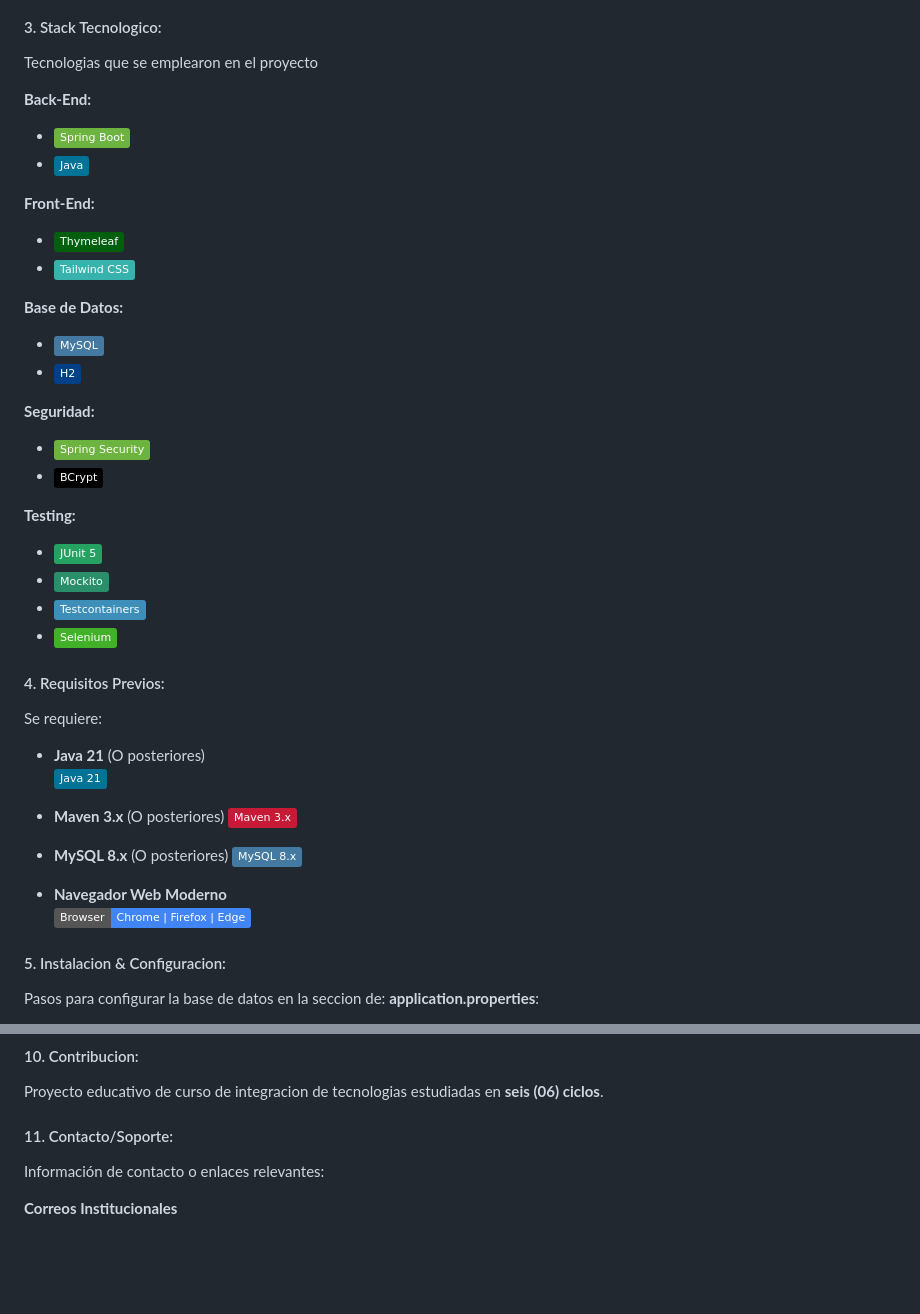
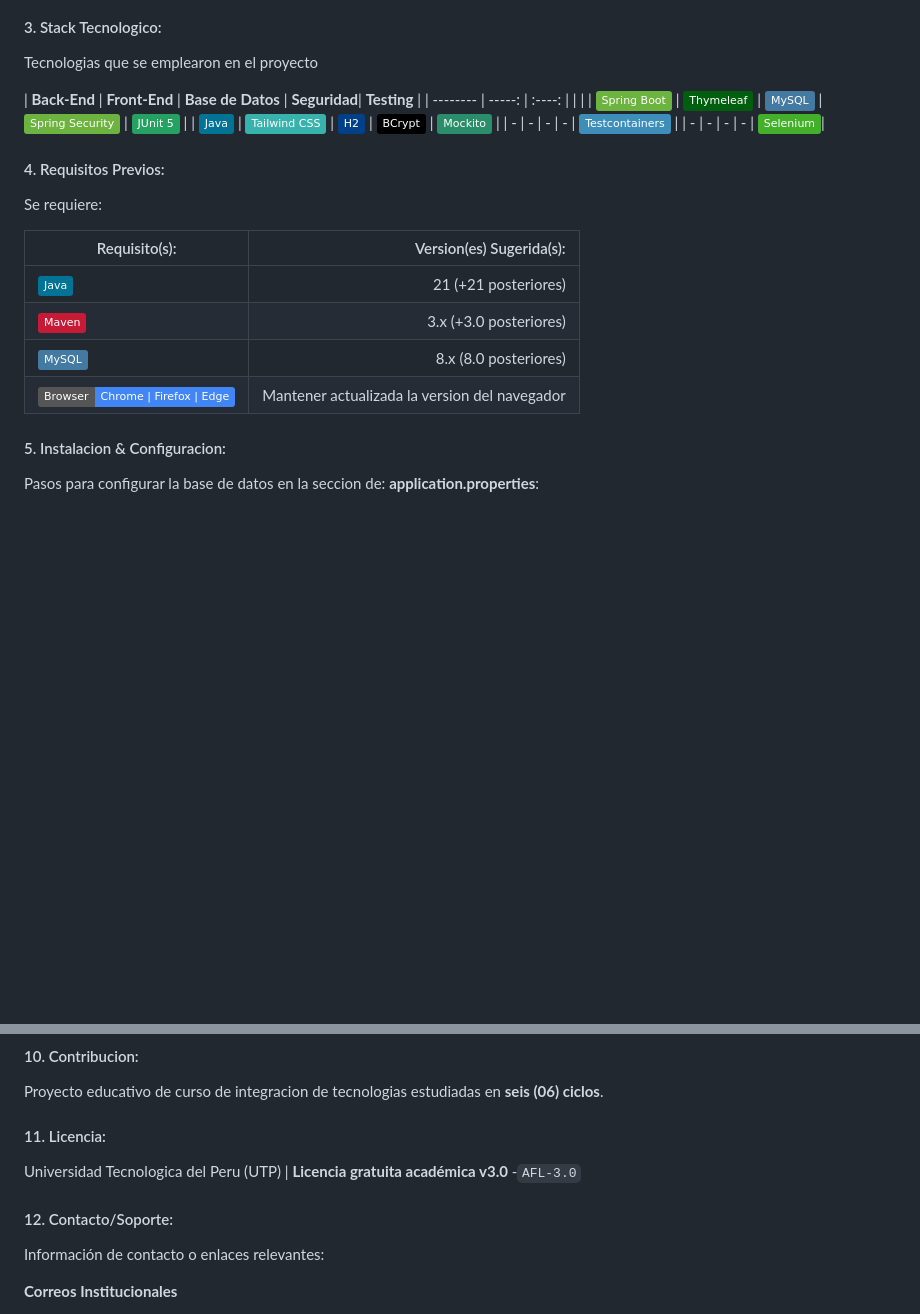
Before and after one commit to Montagfth/Repositorio-005, a Markdown page: README.md, 2 parts joined by grey strips. Drawn GitHub-style; badges without logos; blank space fills up the shorter version.

Commit message:
Actualizacion README.md
Nueva documentacion introductoria del proyecto.

```diff
--- a/README.md
+++ b/README.md
@@ -21,41 +21,22 @@ Lista de los 6 módulos de negocio principales:
 #### 3. Stack Tecnologico:
 Tecnologias que se emplearon en el proyecto
 
-**Back-End:**
-  - ![](https://img.shields.io/badge/Spring%20Boot-6DB33F?logo=springboot&logoColor=white)
-  - ![](https://img.shields.io/badge/Java-007396?logo=java&logoColor=white)
-
-**Front-End:**
-  -  ![](https://img.shields.io/badge/Thymeleaf-005F0F?logo=thymeleaf&logoColor=white)
-  -  ![](https://img.shields.io/badge/Tailwind_CSS-38B2AC?logo=tailwindcss&logoColor=white)
-
-**Base de Datos:**
-  -  ![](https://img.shields.io/badge/MySQL-4479A1?logo=mysql&logoColor=white)
-  -  ![](https://img.shields.io/badge/H2-004088?logo=h2&logoColor=white)
-
-**Seguridad:**
-  -  ![](https://img.shields.io/badge/Spring%20Security-6DB33F?logo=springsecurity&logoColor=white)
-  -  ![](https://img.shields.io/badge/BCrypt-000000)
-
-**Testing:**
-  -  ![](https://img.shields.io/badge/JUnit_5-25A162?logo=junit5&logoColor=white)
-  -  ![](https://img.shields.io/badge/Mockito-2A8E6A)
-  -  ![](https://img.shields.io/badge/Testcontainers-3D8EB9?logo=testcontainers&logoColor=white)
-  -  ![](https://img.shields.io/badge/Selenium-43B02A?logo=selenium&logoColor=white)
+| **Back-End**        | **Front-End**   |  **Base de Datos**  | **Seguridad**| **Testing** |
+| --------   | -----:  | :----:  | | |
+| ![](https://img.shields.io/badge/Spring%20Boot-6DB33F?logo=springboot&logoColor=white)        | ![](https://img.shields.io/badge/Thymeleaf-005F0F?logo=thymeleaf&logoColor=white)   |   ![](https://img.shields.io/badge/MySQL-4479A1?logo=mysql&logoColor=white)     | ![](https://img.shields.io/badge/Spring%20Security-6DB33F?logo=springsecurity&logoColor=white)  | ![](https://img.shields.io/badge/JUnit_5-25A162?logo=junit5&logoColor=white)  |
+| ![](https://img.shields.io/badge/Java-007396?logo=java&logoColor=white)        |   ![](https://img.shields.io/badge/Tailwind_CSS-38B2AC?logo=tailwindcss&logoColor=white)   |   ![](https://img.shields.io/badge/H2-004088?logo=h2&logoColor=white)   | ![](https://img.shields.io/badge/BCrypt-000000) | ![](https://img.shields.io/badge/Mockito-2A8E6A) |
+| -        |    -    |  -  | - | ![](https://img.shields.io/badge/Testcontainers-3D8EB9?logo=testcontainers&logoColor=white) |
+| -        |    -    |  -  | - | ![](https://img.shields.io/badge/Selenium-43B02A?logo=selenium&logoColor=white)|
 
 #### 4. Requisitos Previos:
 Se requiere:
-- **Java 21** (O posteriores)
-  ![](https://img.shields.io/badge/Java_21-007396?logo=java&logoColor=white)
 
-- **Maven 3.x** (O posteriores)
-  ![](https://img.shields.io/badge/Maven_3.x-C71A36?logo=apachemaven&logoColor=white)
-
-- **MySQL 8.x** (O posteriores)
-  ![](https://img.shields.io/badge/MySQL_8.x-4479A1?logo=mysql&logoColor=white)
-
-- **Navegador Web Moderno**
-  ![](https://img.shields.io/badge/Browser-Chrome%20%7C%20Firefox%20%7C%20Edge-4285F4?logo=googlechrome&logoColor=white)
+| Requisito(s):        | Version(es) Sugerida(s):   |
+| --------   | -----:  |
+| ![](https://img.shields.io/badge/Java-007396?logo=java&logoColor=white)      | 21 (+21 posteriores)   |
+| ![](https://img.shields.io/badge/Maven-C71A36?logo=apachemaven&logoColor=white)        |   3.x (+3.0 posteriores)   |
+| ![](https://img.shields.io/badge/MySQL-4479A1?logo=mysql&logoColor=white)        |    8.x (8.0 posteriores)   |
+| ![](https://img.shields.io/badge/Browser-Chrome%20%7C%20Firefox%20%7C%20Edge-4285F4?logo=googlechrome&logoColor=white)        |    Mantener actualizada la version del navegador    |
 
 #### 5. Instalacion & Configuracion:
 Pasos para configurar la base de datos en la seccion de: **application.properties**:
@@ -116,7 +92,10 @@ Diagrama o descripción de las entidades principales:
 #### 10. Contribucion:
 Proyecto educativo de curso de integracion de tecnologias estudiadas en **seis (06) ciclos**.
 
-#### 11. Contacto/Soporte:
+#### 11. Licencia:
+Universidad Tecnologica del Peru (UTP) | **Licencia gratuita académica v3.0** -`AFL-3.0`
+
+#### 12. Contacto/Soporte:
 Información de contacto o enlaces relevantes:
 
 **Correos Institucionales**
```
Also changed, not shown: other parts of README.md (+4 -9 lines).
